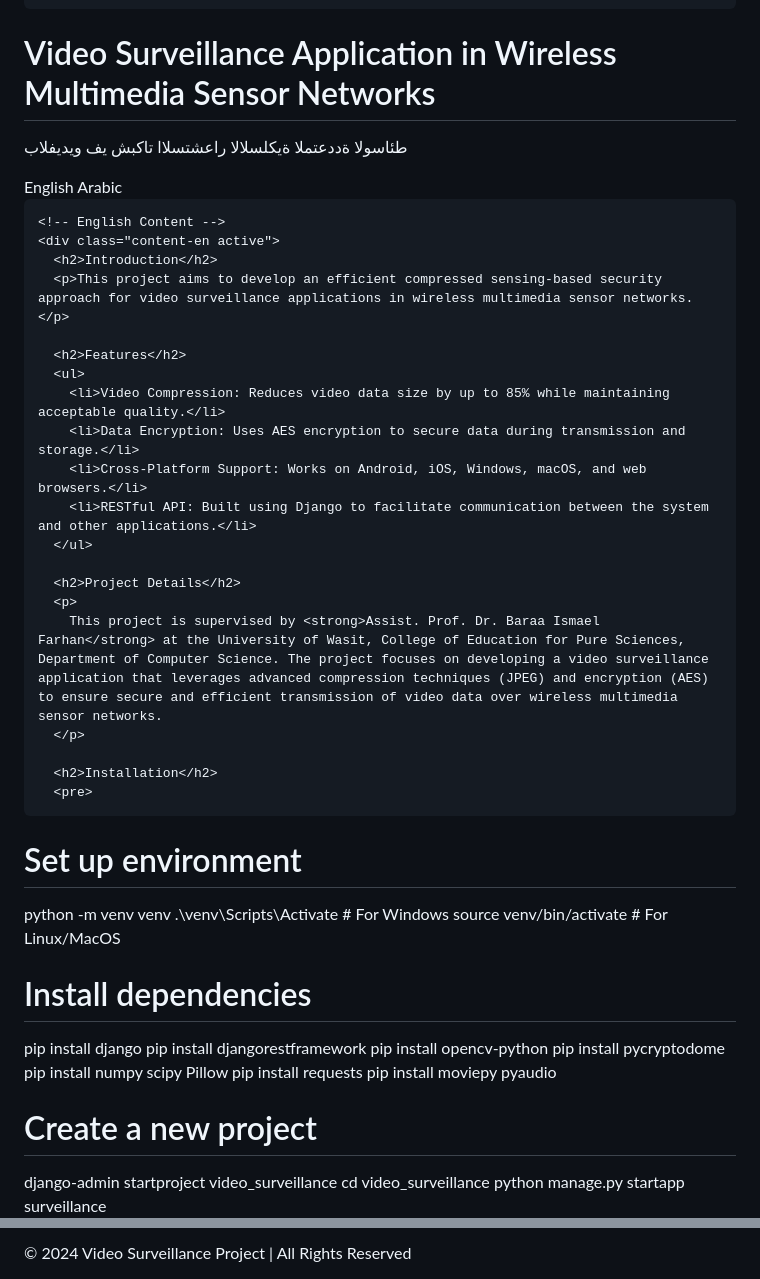
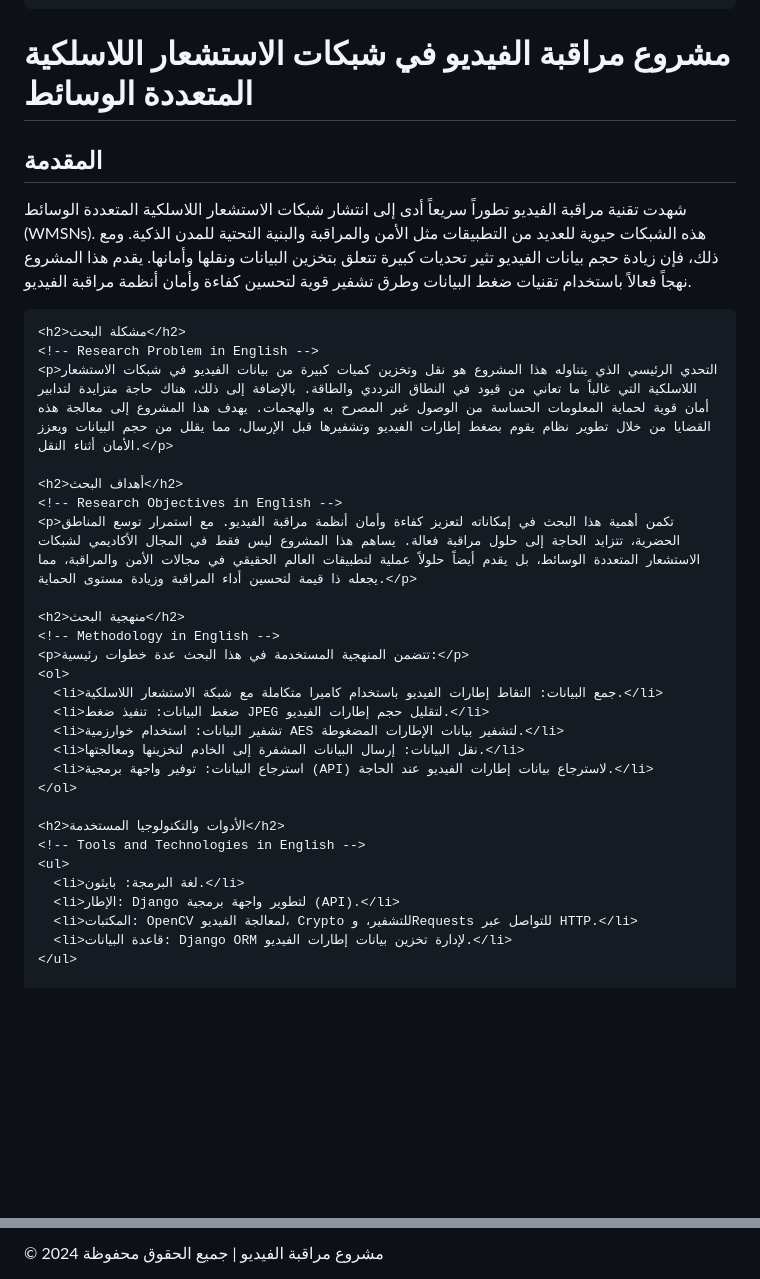
Before and after one commit to pr-mah99/video_surveillance_django_flutter, a Markdown page: README.md, 2 parts joined by grey strips. Drawn GitHub-style; blank space fills up the shorter version.

```diff
--- a/README.md
+++ b/README.md
@@ -83,52 +57,40 @@
 <body>
 
   <header>
-    <h1>Video Surveillance Application in Wireless Multimedia Sensor Networks</h1>
-    <p>طئاسولا ةددعتملا ةيكلسلالا راعشتسلاا تاكبش يف ويديفلاب</p>
+    <h1>مشروع مراقبة الفيديو في شبكات الاستشعار اللاسلكية المتعددة الوسائط</h1>
+    <!-- Header in English: Video Surveillance Application in Wireless Multimedia Sensor Networks -->
   </header>
 
   <div class="container">
-    <div class="language-switch">
-      <button onclick="switchLanguage('en')">English</button>
-      <button onclick="switchLanguage('ar')">Arabic</button>
-    </div>
+    <h2>المقدمة</h2>
+    <!-- Introduction in English -->
+    <p>شهدت تقنية مراقبة الفيديو تطوراً سريعاً أدى إلى انتشار شبكات الاستشعار اللاسلكية المتعددة الوسائط (WMSNs). هذه الشبكات حيوية للعديد من التطبيقات مثل الأمن والمراقبة والبنية التحتية للمدن الذكية. ومع ذلك، فإن زيادة حجم بيانات الفيديو تثير تحديات كبيرة تتعلق بتخزين البيانات ونقلها وأمانها. يقدم هذا المشروع نهجاً فعالاً باستخدام تقنيات ضغط البيانات وطرق تشفير قوية لتحسين كفاءة وأمان أنظمة مراقبة الفيديو.</p>
 
-    <!-- English Content -->
-    <div class="content-en active">
-      <h2>Introduction</h2>
-      <p>This project aims to develop an efficient compressed sensing-based security approach for video surveillance applications in wireless multimedia sensor networks.</p>
+    <h2>مشكلة البحث</h2>
+    <!-- Research Problem in English -->
+    <p>التحدي الرئيسي الذي يتناوله هذا المشروع هو نقل وتخزين كميات كبيرة من بيانات الفيديو في شبكات الاستشعار اللاسلكية التي غالباً ما تعاني من قيود في النطاق الترددي والطاقة. بالإضافة إلى ذلك، هناك حاجة متزايدة لتدابير أمان قوية لحماية المعلومات الحساسة من الوصول غير المصرح به والهجمات. يهدف هذا المشروع إلى معالجة هذه القضايا من خلال تطوير نظام يقوم بضغط إطارات الفيديو وتشفيرها قبل الإرسال، مما يقلل من حجم البيانات ويعزز الأمان أثناء النقل.</p>
 
-      <h2>Features</h2>
-      <ul>
-        <li>Video Compression: Reduces video data size by up to 85% while maintaining acceptable quality.</li>
-        <li>Data Encryption: Uses AES encryption to secure data during transmission and storage.</li>
-        <li>Cross-Platform Support: Works on Android, iOS, Windows, macOS, and web browsers.</li>
-        <li>RESTful API: Built using Django to facilitate communication between the system and other applications.</li>
-      </ul>
+    <h2>أهداف البحث</h2>
+    <!-- Research Objectives in English -->
+    <p>تكمن أهمية هذا البحث في إمكاناته لتعزيز كفاءة وأمان أنظمة مراقبة الفيديو. مع استمرار توسع المناطق الحضرية، تتزايد الحاجة إلى حلول مراقبة فعالة. يساهم هذا المشروع ليس فقط في المجال الأكاديمي لشبكات الاستشعار المتعددة الوسائط، بل يقدم أيضاً حلولاً عملية لتطبيقات العالم الحقيقي في مجالات الأمن والمراقبة، مما يجعله ذا قيمة لتحسين أداء المراقبة وزيادة مستوى الحماية.</p>
 
-      <h2>Project Details</h2>
-      <p>
-        This project is supervised by <strong>Assist. Prof. Dr. Baraa Ismael Farhan</strong> at the University of Wasit, College of Education for Pure Sciences, Department of Computer Science. The project focuses on developing a video surveillance application that leverages advanced compression techniques (JPEG) and encryption (AES) to ensure secure and efficient transmission of video data over wireless multimedia sensor networks.
-      </p>
+    <h2>منهجية البحث</h2>
+    <!-- Methodology in English -->
+    <p>تتضمن المنهجية المستخدمة في هذا البحث عدة خطوات رئيسية:</p>
+    <ol>
+      <li>جمع البيانات: التقاط إطارات الفيديو باستخدام كاميرا متكاملة مع شبكة الاستشعار اللاسلكية.</li>
+      <li>ضغط البيانات: تنفيذ ضغط JPEG لتقليل حجم إطارات الفيديو.</li>
+      <li>تشفير البيانات: استخدام خوارزمية AES لتشفير بيانات الإطارات المضغوطة.</li>
+      <li>نقل البيانات: إرسال البيانات المشفرة إلى الخادم لتخزينها ومعالجتها.</li>
+      <li>استرجاع البيانات: توفير واجهة برمجية (API) لاسترجاع بيانات إطارات الفيديو عند الحاجة.</li>
+    </ol>
 
-      <h2>Installation</h2>
-      <pre>
-# Set up environment
-python -m venv venv
-.\venv\Scripts\Activate  # For Windows
-source venv/bin/activate  # For Linux/MacOS
+    <h2>الأدوات والتكنولوجيا المستخدمة</h2>
+    <!-- Tools and Technologies in English -->
+    <ul>
+      <li>لغة البرمجة: بايثون.</li>
+      <li>الإطار: Django لتطوير واجهة برمجية (API).</li>
+      <li>المكتبات: OpenCV لمعالجة الفيديو، Crypto للتشفير، وRequests للتواصل عبر HTTP.</li>
+      <li>قاعدة البيانات: Django ORM لإدارة تخزين بيانات إطارات الفيديو.</li>
+    </ul>
 
-# Install dependencies
-pip install django
-pip install djangorestframework
-pip install opencv-python
-pip install pycryptodome
-pip install numpy scipy Pillow
-pip install requests
-pip install moviepy pyaudio
-
-# Create a new project
-django-admin startproject video_surveillance
-cd video_surveillance
-python manage.py startapp surveillance
-
@@ -191,23 +126,9 @@ python manage.py runserver
   </div>
 
   <footer>
-    &copy; 2024 Video Surveillance Project | All Rights Reserved
+    &copy; 2024 مشروع مراقبة الفيديو | جميع الحقوق محفوظة
+    <!-- Footer in English: &copy; 2024 Video Surveillance Project | All Rights Reserved -->
   </footer>
-
-  <script>
-    function switchLanguage(lang) {
-      const contentEn = document.querySelector('.content-en');
-      const contentAr = document.querySelector('.content-ar');
-
-      if (lang === 'en') {
-        contentEn.classList.add('active');
-        contentAr.classList.remove('active');
-      } else if (lang === 'ar') {
-        contentAr.classList.add('active');
-        contentEn.classList.remove('active');
-      }
-    }
-  </script>
 
 </body>
 </html>
```
Also changed, not shown: other parts of README.md (+8 -61 lines).
